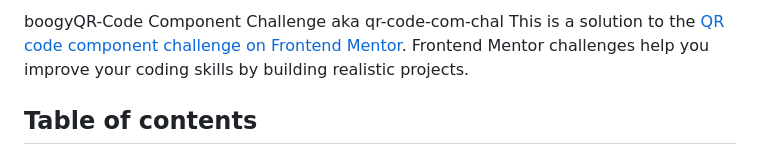
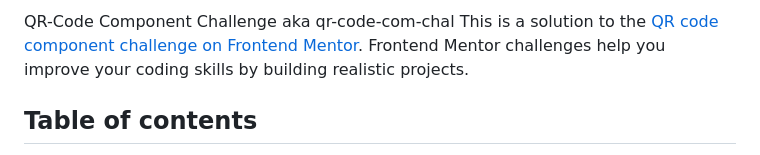
Before and after one commit to Tiani91/qr-code-com-chal, a Markdown page: README.md, the part around the change. Drawn GitHub-style.

Commit message:
Update README.md
reverting back to normal after testing

```diff
--- a/README.md
+++ b/README.md
@@ -1,4 +1,4 @@
-boogy﻿QR-Code Component Challenge aka qr-code-com-chal
+QR-Code Component Challenge aka qr-code-com-chal
 This is a solution to the [QR code component challenge on Frontend Mentor](https://www.frontendmentor.io/challenges/qr-code-component-iux_sIO_H). Frontend Mentor challenges help you improve your coding skills by building realistic projects.
 
 ## Table of contents
```
